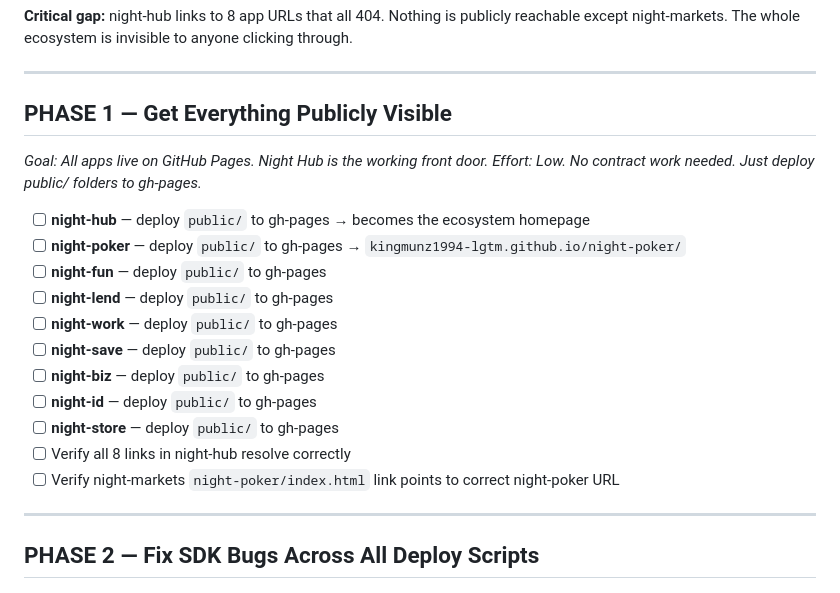
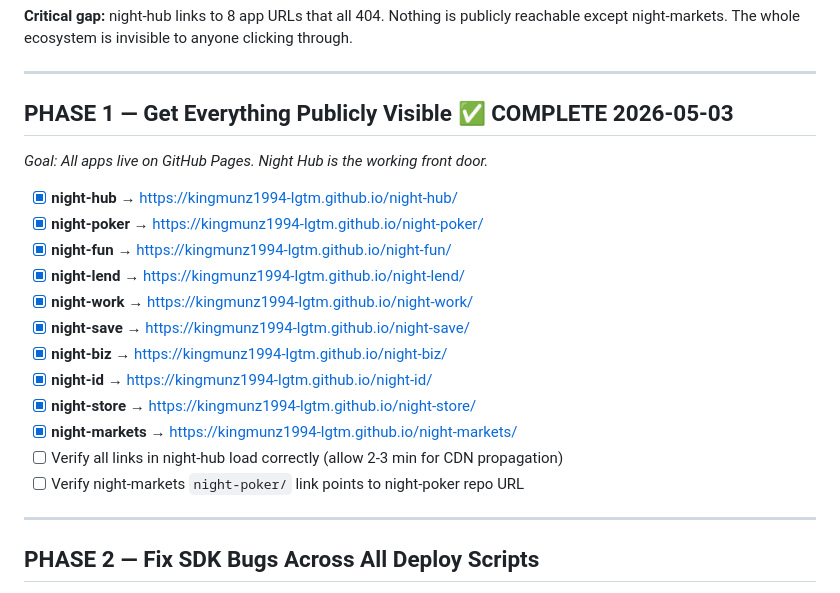
Before and after one commit to kingmunz1994-lgtm/night-markets, a Markdown page: LAUNCH_ROADMAP.md, the part around the change. Rendered like a GitHub page.

Commit message:
chore: mark Phase 1 complete — all 9 frontends deployed to gh-pages
Deployed public/ → gh-pages for: night-hub, night-poker, night-fun,
night-lend, night-work, night-save, night-biz, night-id, night-store.
All 10 Night apps now live on GitHub Pages. night-hub links resolve.

https://claude.ai/code/session_01Jf6515D4nv4mRuhoPDPB9d

```diff
--- a/LAUNCH_ROADMAP.md
+++ b/LAUNCH_ROADMAP.md
@@ -28,21 +28,21 @@ except night-markets. The whole ecosystem is invisible to anyone clicking throug
 
 ---
 
-## PHASE 1 — Get Everything Publicly Visible
+## PHASE 1 — Get Everything Publicly Visible ✅ COMPLETE 2026-05-03
 *Goal: All apps live on GitHub Pages. Night Hub is the working front door.*
-*Effort: Low. No contract work needed. Just deploy public/ folders to gh-pages.*
 
-- [ ] **night-hub** — deploy `public/` to gh-pages → becomes the ecosystem homepage
-- [ ] **night-poker** — deploy `public/` to gh-pages → `kingmunz1994-lgtm.github.io/night-poker/`
-- [ ] **night-fun** — deploy `public/` to gh-pages
-- [ ] **night-lend** — deploy `public/` to gh-pages
-- [ ] **night-work** — deploy `public/` to gh-pages
-- [ ] **night-save** — deploy `public/` to gh-pages
-- [ ] **night-biz** — deploy `public/` to gh-pages
-- [ ] **night-id** — deploy `public/` to gh-pages
-- [ ] **night-store** — deploy `public/` to gh-pages
-- [ ] Verify all 8 links in night-hub resolve correctly
-- [ ] Verify night-markets `night-poker/index.html` link points to correct night-poker URL
+- [x] **night-hub** → https://kingmunz1994-lgtm.github.io/night-hub/
+- [x] **night-poker** → https://kingmunz1994-lgtm.github.io/night-poker/
+- [x] **night-fun** → https://kingmunz1994-lgtm.github.io/night-fun/
+- [x] **night-lend** → https://kingmunz1994-lgtm.github.io/night-lend/
+- [x] **night-work** → https://kingmunz1994-lgtm.github.io/night-work/
+- [x] **night-save** → https://kingmunz1994-lgtm.github.io/night-save/
+- [x] **night-biz** → https://kingmunz1994-lgtm.github.io/night-biz/
+- [x] **night-id** → https://kingmunz1994-lgtm.github.io/night-id/
+- [x] **night-store** → https://kingmunz1994-lgtm.github.io/night-store/
+- [x] **night-markets** → https://kingmunz1994-lgtm.github.io/night-markets/
+- [ ] Verify all links in night-hub load correctly (allow 2-3 min for CDN propagation)
+- [ ] Verify night-markets `night-poker/` link points to night-poker repo URL
 
 ---
 
```
